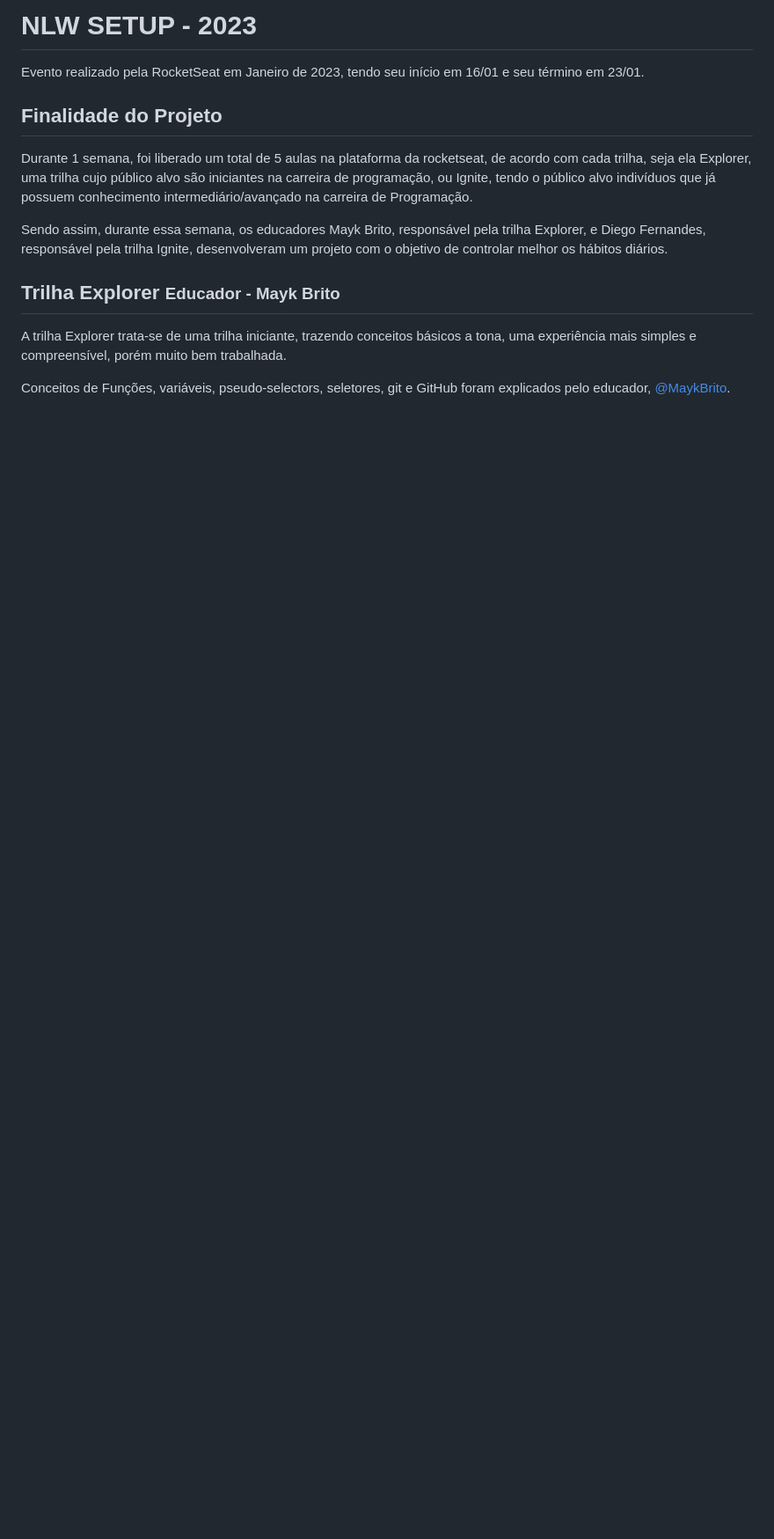
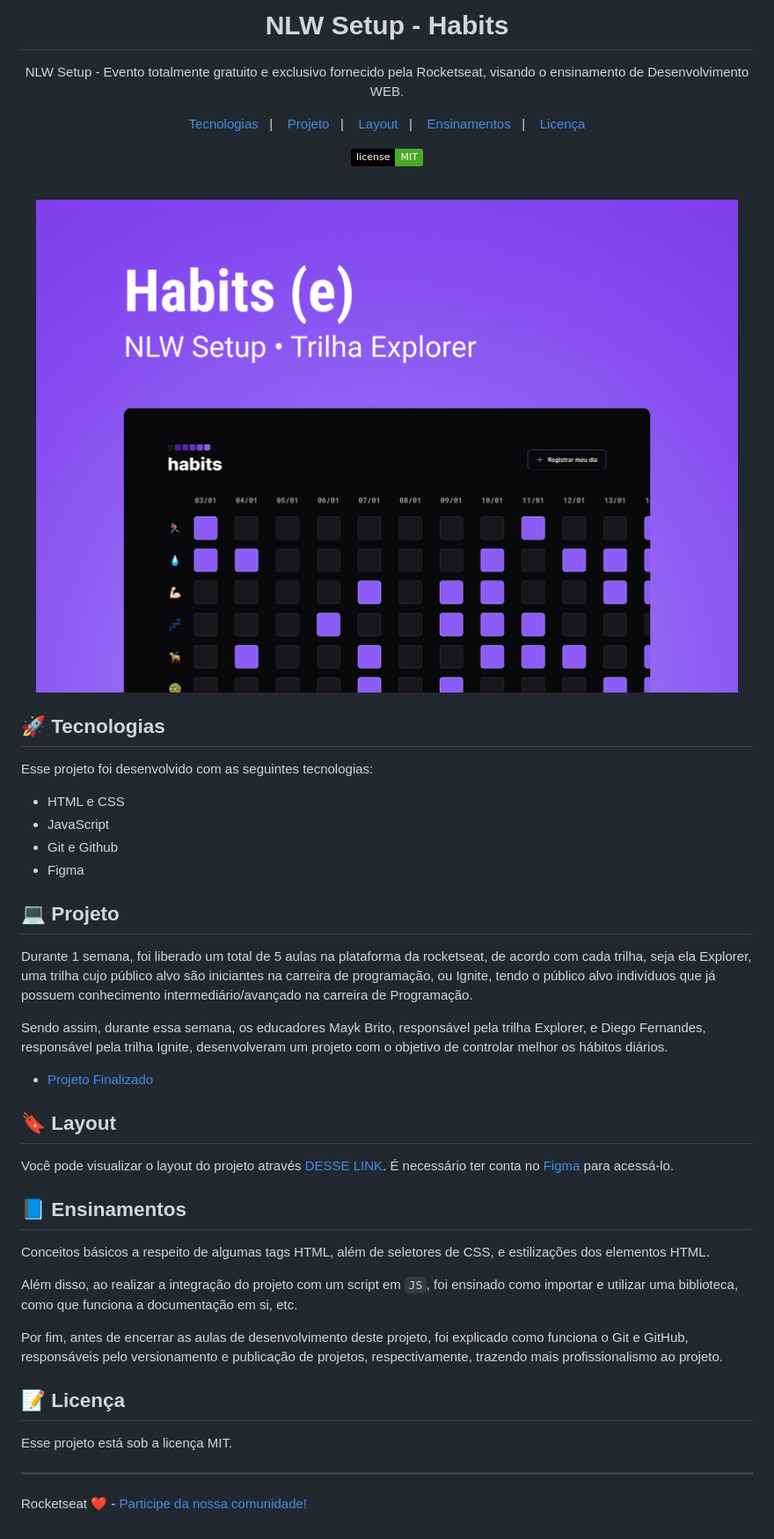
Before and after one commit to julio-caria/NLW-Setup-2023, a Markdown page: README.MD, the part around the change. Shown: that part at 88% size. Rendered like a GitHub page; pictures changed too: .github/preview.jpg (added); badges without logos; blank space fills up the shorter version.

Commit message:
NLW Setup 2023 Finalizado

```diff
--- a/README.MD
+++ b/README.MD
@@ -1,13 +1,59 @@
-# NLW SETUP - 2023
-Evento realizado pela RocketSeat em Janeiro de 2023, tendo seu início em 16/01 e seu término em 23/01.
+<h1 align="center"> NLW Setup - Habits </h1>
 
-## Finalidade do Projeto
+<p align="center">
+NLW Setup - Evento totalmente gratuito e exclusivo fornecido pela Rocketseat, visando o ensinamento de Desenvolvimento WEB. <br/>
+
+<p align="center">
+  <a href="#-tecnologias">Tecnologias</a>&nbsp;&nbsp;&nbsp;|&nbsp;&nbsp;&nbsp;
+  <a href="#-projeto">Projeto</a>&nbsp;&nbsp;&nbsp;|&nbsp;&nbsp;&nbsp;
+  <a href="#-layout">Layout</a>&nbsp;&nbsp;&nbsp;|&nbsp;&nbsp;&nbsp;
+  <a href="#-ensinamentos">Ensinamentos</a>&nbsp;&nbsp;&nbsp;|&nbsp;&nbsp;&nbsp;
+  <a href="#-licença">Licença</a>
+</p>
+
+<p align="center">
+  <img alt="License" src="https://img.shields.io/static/v1?label=license&message=MIT&color=49AA26&labelColor=000000">
+</p>
+
+<br>
+
+<p align="center">
+  <img alt="Projeto Habits" src=".github/preview.jpg" width="100%">
+</p>
+
+## 🚀 Tecnologias
+
+Esse projeto foi desenvolvido com as seguintes tecnologias:
+
+- HTML e CSS
+- JavaScript
+- Git e Github
+- Figma
+
+## 💻 Projeto
+
 Durante 1 semana, foi liberado um total de 5 aulas na plataforma da rocketseat, de acordo com cada trilha, seja ela Explorer, uma trilha cujo público alvo são iniciantes na carreira de programação, ou Ignite, tendo o público alvo indivíduos que já possuem conhecimento intermediário/avançado na carreira de Programação.
 
 Sendo assim, durante essa semana, os educadores Mayk Brito, responsável pela trilha Explorer, e Diego Fernandes, responsável pela trilha Ignite, desenvolveram um projeto com o objetivo de controlar melhor os hábitos diários.
 
-## Trilha Explorer <small>Educador - Mayk Brito</small>
+- [Projeto Finalizado](https://julio-caria.github.io/nlw-setup-2023)
 
-A trilha Explorer trata-se de uma trilha iniciante, trazendo conceitos básicos a tona, uma experiência mais simples e compreensível, porém muito bem trabalhada.
+## 🔖 Layout
 
-Conceitos de Funções, variáveis, pseudo-selectors, seletores, git e GitHub foram explicados pelo educador, [@MaykBrito](https://github.com/mayk-brito).
+Você pode visualizar o layout do projeto através [DESSE LINK](https://www.figma.com/community/file/1195327109778210238). É necessário ter conta no [Figma](https://figma.com) para acessá-lo.
+
+## 📘 Ensinamentos
+
+Conceitos básicos a respeito de algumas tags HTML, além de seletores de CSS, e estilizações dos elementos HTML.
+
+Além disso, ao realizar a integração do projeto com um script em `JS`, foi ensinado como importar e utilizar uma biblioteca, como que funciona a documentação em si, etc.
+
+Por fim, antes de encerrar as aulas de desenvolvimento deste projeto, foi explicado como funciona o Git e GitHub, responsáveis pelo versionamento e publicação de projetos, respectivamente, trazendo mais profissionalismo ao projeto.
+## 📝 Licença
+
+Esse projeto está sob a licença MIT.
+
+---
+
+Rocketseat ❤ -
+[Participe da nossa comunidade!](https://discord.gg/rocketseat)
```
